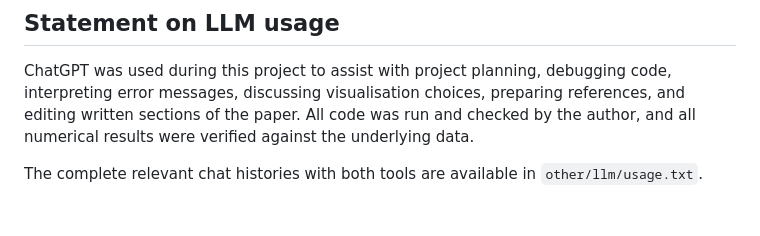
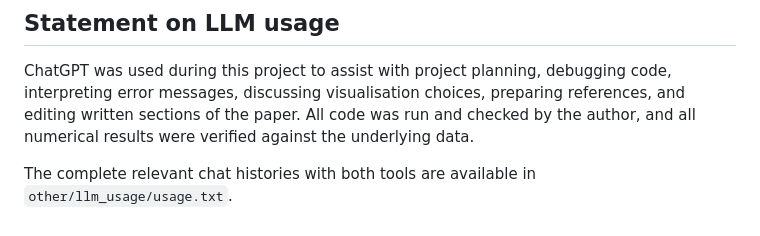
Before and after one commit to lisazhong13/Toronto_Tennis_Access, a Markdown page: README.md, the part around the change. Drawn GitHub-style.

Commit message:
correct folder name

```diff
--- a/README.md
+++ b/README.md
@@ -56,4 +56,4 @@ The analysis was run using R version 4.5.1.
 
 ChatGPT was used during this project to assist with project planning, debugging code, interpreting error messages, discussing visualisation choices, preparing references, and editing written sections of the paper. All code was run and checked by the author, and all numerical results were verified against the underlying data.
 
-The complete relevant chat histories with both tools are available in `other/llm/usage.txt`.
+The complete relevant chat histories with both tools are available in `other/llm_usage/usage.txt`.
```
